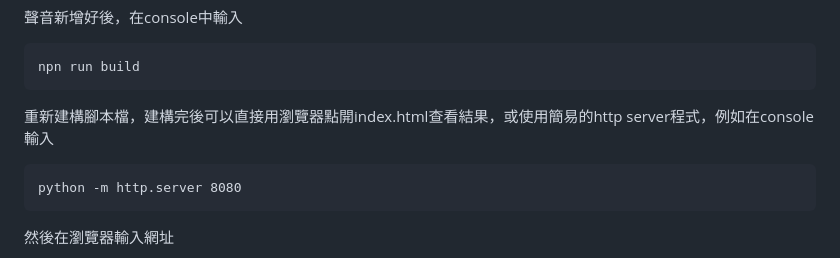
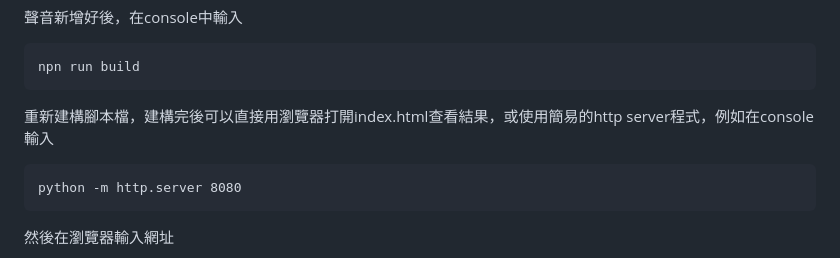
Before and after one commit to jack850628/wet-elephant-sound, a Markdown page: README.md, the part around the change. Drawn GitHub-style.

````diff
--- a/README.md
+++ b/README.md
@@ -44,7 +44,7 @@ https://www.myinstants.com/en/search/?name=
 ```
 npn run build
 ```
-重新建構腳本檔，建構完後可以直接用瀏覽器點開index.html查看結果，或使用簡易的http server程式，例如在console輸入
+重新建構腳本檔，建構完後可以直接用瀏覽器打開index.html查看結果，或使用簡易的http server程式，例如在console輸入
 ```
 python -m http.server 8080
 ```
````
